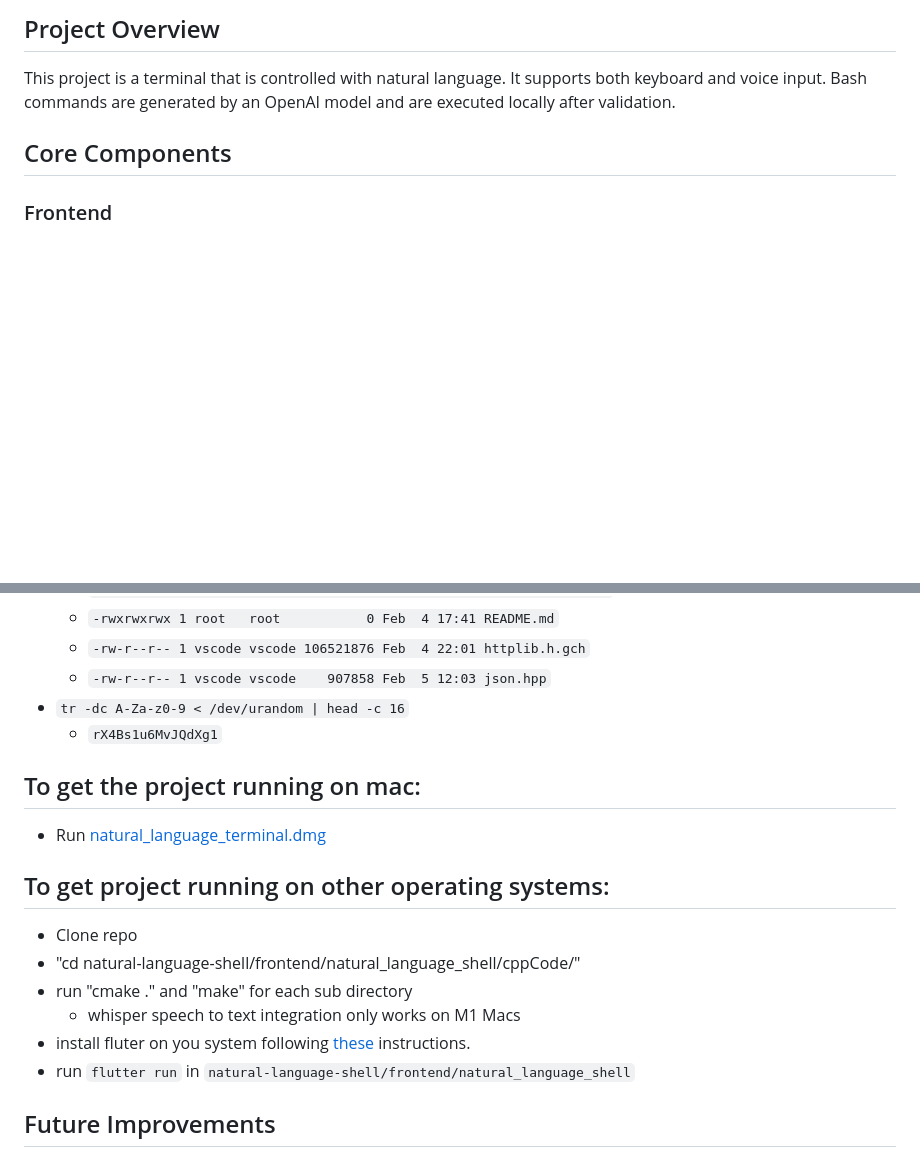
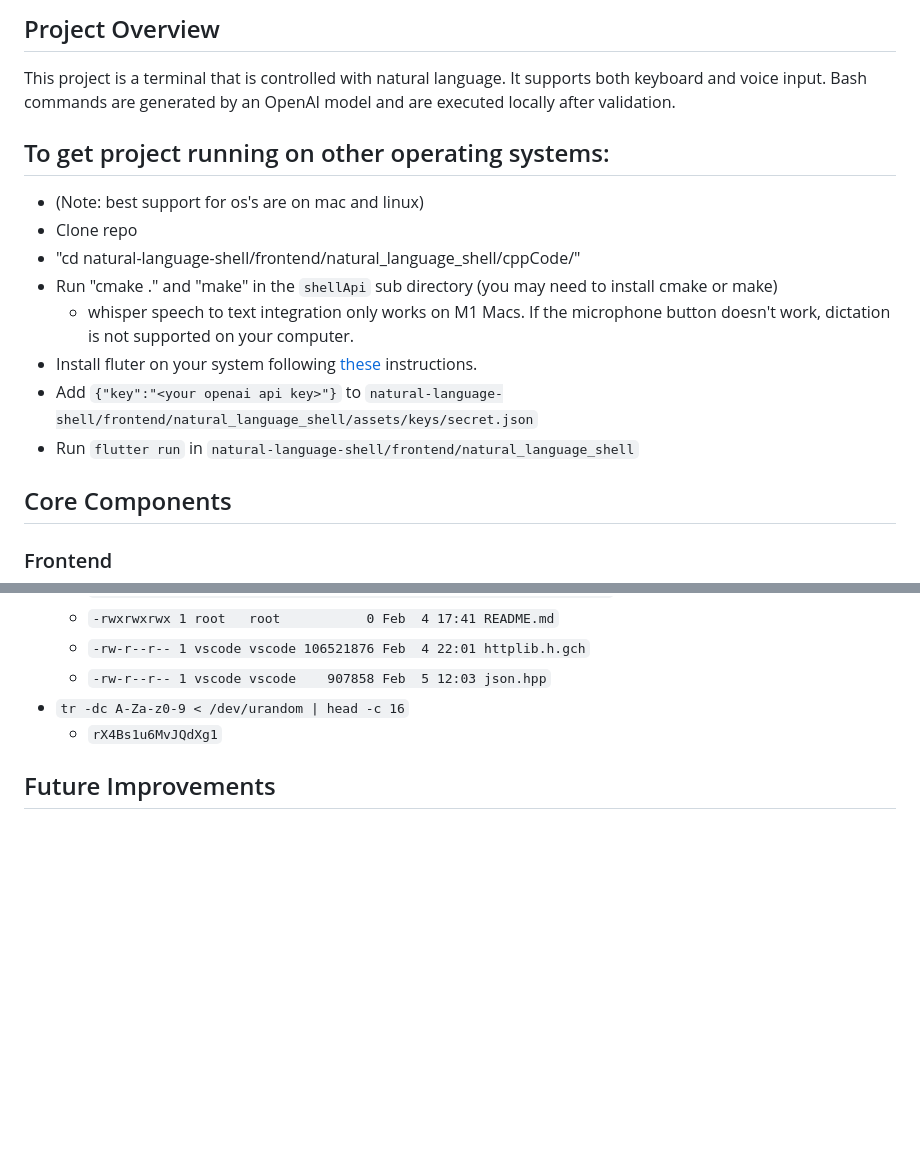
Before and after one commit to gabrielclark3330/natural-language-shell, a Markdown page: README.md, 2 parts joined by grey strips. GitHub-like rendering; blank space fills up the shorter version.

Commit message:
Api instructions for readme.

```diff
--- a/README.md
+++ b/README.md
@@ -4,6 +4,16 @@
 
 ## Project Overview
 This project is a terminal that is controlled with natural language. It supports both keyboard and voice input. Bash commands are generated by an OpenAI model and are executed locally after validation.
+
+## To get project running on other operating systems:
+* (Note: best support for os's are on mac and linux)
+* Clone repo
+* "cd natural-language-shell/frontend/natural_language_shell/cppCode/"
+* Run "cmake ." and "make" in the `shellApi` sub directory (you may need to install cmake or make)
+    * whisper speech to text integration only works on M1 Macs. If the microphone button doesn't work, dictation is not supported on your computer.
+* Install fluter on your system following [these](https://docs.flutter.dev/get-started/install) instructions.
+* Add `{"key":"<your openai api key>"}` to `natural-language-shell/frontend/natural_language_shell/assets/keys/secret.json`
+* Run `flutter run` in `natural-language-shell/frontend/natural_language_shell`
 
 ## Core Components
 
@@ -54,17 +64,6 @@ Run these commands in the terminal to get their equivalent bash form.
 * `tr -dc A-Za-z0-9 < /dev/urandom | head -c 16`
   * `rX4Bs1u6MvJQdXg1`
 
-## To get the project running on mac:
-* Run [natural_language_terminal.dmg](./natural_language_terminal.dmg)
-## To get project running on other operating systems:
-* Clone repo
-* "cd natural-language-shell/frontend/natural_language_shell/cppCode/"
-* run "cmake ." and "make" for each sub directory
-    * whisper speech to text integration only works on M1 Macs
-* install fluter on you system following [these](https://docs.flutter.dev/get-started/install) instructions.
-* run `flutter run` in `natural-language-shell/frontend/natural_language_shell`
-
-
 ## Future Improvements
 * Use a locally runnable LLM like [LaMMa.cpp](https://github.com/ggerganov/llama.cpp) to do NLP tasks.
 * To improve overall model performance, we could generate training data for bash commands and their natural language description. This would be used with OpenAI's [Fine-Tuning](https://platform.openai.com/docs/guides/fine-tuning/fine-tuning-beta) feature or a LaMMa fine tune to concentrate our model on terminal command generation.
```
